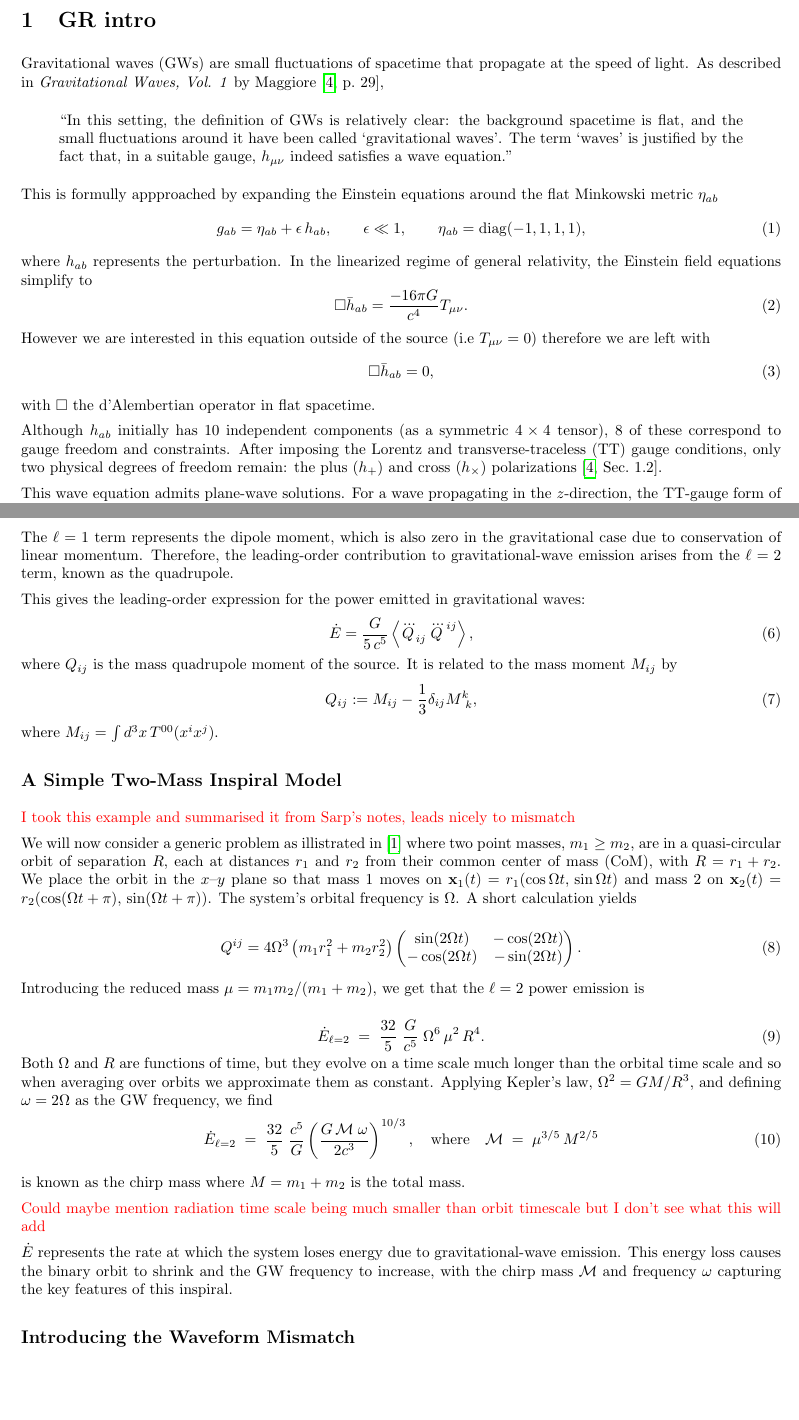
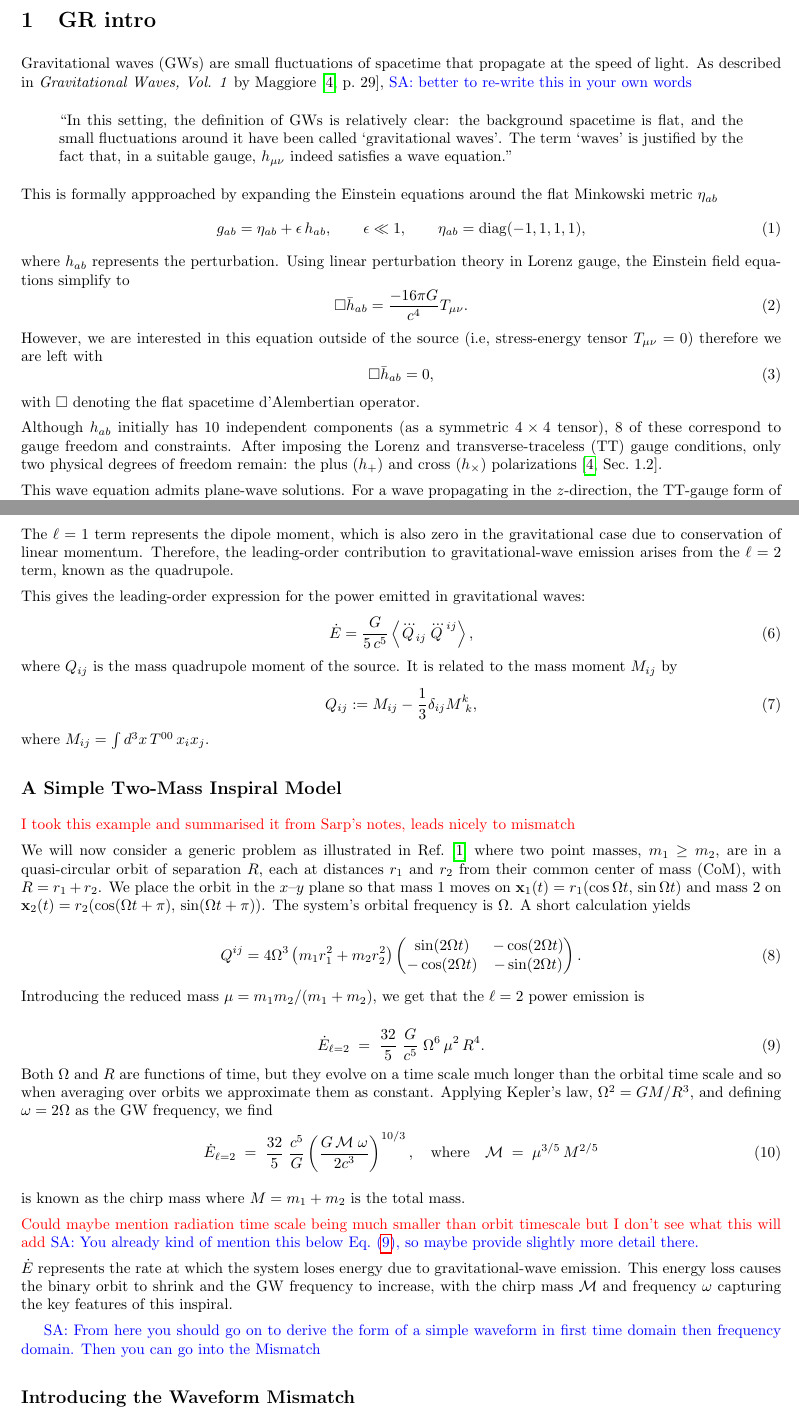
Before and after one commit to seanwhite674/FinalYearProject, a LaTeX document (Latex/FYP.tex): two parts of pages 1 and 2 of 17 before the commit and two parts of pages 1 and 2 of 18 after it, joined at a grey line, cut so that both start at the same text, the shorter picture padded with empty space. Compiled offline with pdfLaTeX.

Commit message:
Minor changes/suggestions to TeX

```diff
--- a/Latex/FYP.tex
+++ b/Latex/FYP.tex
@@ -11,12 +11,15 @@
 \usepackage{float}
 \setlength{\parskip}{0.5em}
 % Enable clickable references
-\usepackage{graphicx}
+\usepackage{graphicx, xcolor}
 \usepackage{array}
 \usepackage[margin=0.8in]{geometry}
 \usepackage{adjustbox}
 \usepackage{makecell}
 \usepackage{amssymb}
+
+\newcommand{\Sarp}[1]{{\textcolor{blue}{{SA: #1}} }}
+
 
 
 \usepackage{cite} % For citation handling
@@ -36,10 +39,11 @@
 
 
 Gravitational waves (GWs) are small fluctuations of spacetime that propagate at the speed of light. As described in \textit{Gravitational Waves, Vol. 1} by Maggiore~\cite[p.~29]{GRbook},
+\Sarp{better to re-write this in your own words}
 \begin{quote}
 “In this setting, the definition of GWs is relatively clear: the background spacetime is flat, and the small fluctuations around it have been called ‘gravitational waves’. The term ‘waves’ is justified by the fact that, in a suitable gauge, \(h_{\mu\nu}\) indeed satisfies a wave equation.”
 \end{quote}
-This is formully appproached by expanding the Einstein equations around the flat Minkowski metric $\eta _{a b}$
+This is formally appproached by expanding the Einstein equations around the flat Minkowski metric $\eta _{a b}$
 \begin{equation}
 g_{ab} = \eta_{ab} + \epsilon\,h_{ab},
 \qquad
@@ -47,18 +51,18 @@ g_{ab} = \eta_{ab} + \epsilon\,h_{ab},
 \qquad
 \eta_{ab} = \mathrm{diag}(-1, 1, 1, 1),
 \end{equation}
-where \(h_{ab}\) represents the perturbation. In the linearized regime of general relativity, the Einstein field equations simplify to
+where \(h_{ab}\) represents the perturbation. Using linear perturbation theory in Lorenz gauge, the Einstein field equations simplify to
 \begin{equation}
     \Box \bar{h}_{ab} = \frac{-16\pi G}{c^4} T_{\mu \nu}.
 \end{equation}
-However we are interested in this equation outside of the source (i.e $T_{\mu \nu} =0$) therefore we are left with
+However, we are interested in this equation outside of the source (i.e, stress-energy tensor $T_{\mu \nu} =0$) therefore we are left with
 \begin{equation}
     \Box \bar{h}_{ab} = 0,
 \end{equation}
-with \(\Box\) the d’Alembertian operator in flat spacetime.
+with \(\Box\) denoting the flat spacetime d’Alembertian operator.
 
 \noindent
-Although \(h_{ab}\) initially has 10 independent components (as a symmetric $4 \times 4$ tensor), 8 of these correspond to gauge freedom and constraints. After imposing the Lorentz and transverse-traceless (TT) gauge conditions, only two physical degrees of freedom remain: the plus (\(h_+\)) and cross (\(h_\times\)) polarizations~\cite[Sec.~1.2]{GRbook}.
+Although \(h_{ab}\) initially has 10 independent components (as a symmetric $4 \times 4$ tensor), 8 of these correspond to gauge freedom and constraints. After imposing the Lorenz and transverse-traceless (TT) gauge conditions, only two physical degrees of freedom remain: the plus (\(h_+\)) and cross (\(h_\times\)) polarizations~\cite[Sec.~1.2]{GRbook}.
 
 \noindent
 This wave equation admits plane-wave solutions. For a wave propagating in the \(z\)-direction, the TT-gauge form of the perturbation is:
@@ -100,7 +104,7 @@ where \(Q_{ij}\) is the mass quadrupole moment of the source. It is related to t
 \begin{equation}
 Q_{ij} := M_{ij} - \frac{1}{3} \delta_{ij} M^k_{\ k},
 \end{equation}
-where \(M_{ij} = \int d^3x\, T^{00}(x^i x^j)\).
+where \(M_{ij} = \int d^3x\, T^{00}\, x_i x_j\).
 
 
 
@@ -111,7 +115,7 @@ where \(M_{ij} = \int d^3x\, T^{00}(x^i x^j)\).
 \textcolor{red}{I took this example and summarised it from Sarp's notes, leads nicely to mismatch}
 
 \noindent
-We will now consider a generic problem as illistrated in \cite{intoGRSarp} where two point masses, \(m_1 \ge m_2\), are in a quasi-circular orbit of separation \(R\),
+We will now consider a generic problem as illustrated in Ref.~\cite{intoGRSarp} where two point masses, \(m_1 \ge m_2\), are in a quasi-circular orbit of separation \(R\),
 each at distances \(r_1\) and \(r_2\) from their common center of mass (CoM), with
 \(R = r_1 + r_2\). We place the orbit in the \(x\)--\(y\) plane so that mass~1 moves on
 \(\mathbf{x}_1(t) = r_1(\cos\Omega t,\,\sin\Omega t)\) and mass~2 on
@@ -153,12 +157,15 @@ is known as the chirp mass where $M = m_1+m_2$ is the total mass.
 
 \noindent
 \textcolor{red}{Could maybe mention radiation time scale being much smaller than orbit timescale but I don't see what this will add}
+\Sarp{You already kind of mention this below Eq.~\eqref{eq:E_dot_2}, so maybe provide slightly
+more detail there.}
 
 \noindent
 $ \dot{E} $ represents the rate at which the system loses energy due to gravitational-wave emission.
 This energy loss causes the binary orbit to shrink and the GW frequency to increase,
 with the chirp mass \(\mathcal{M}\) and frequency \(\omega\) capturing the key features of this inspiral.
 
+\Sarp{From here you should go on to derive the form of a simple waveform in first time domain then frequency domain. Then you can go into the Mismatch}
 
 
 \subsection*{Introducing the Waveform Mismatch}
```
Also changed, not shown: 4 other files.
